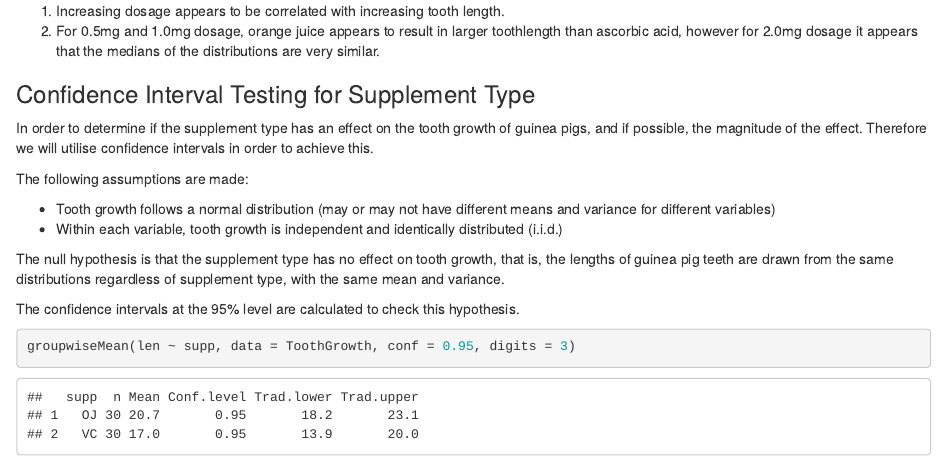
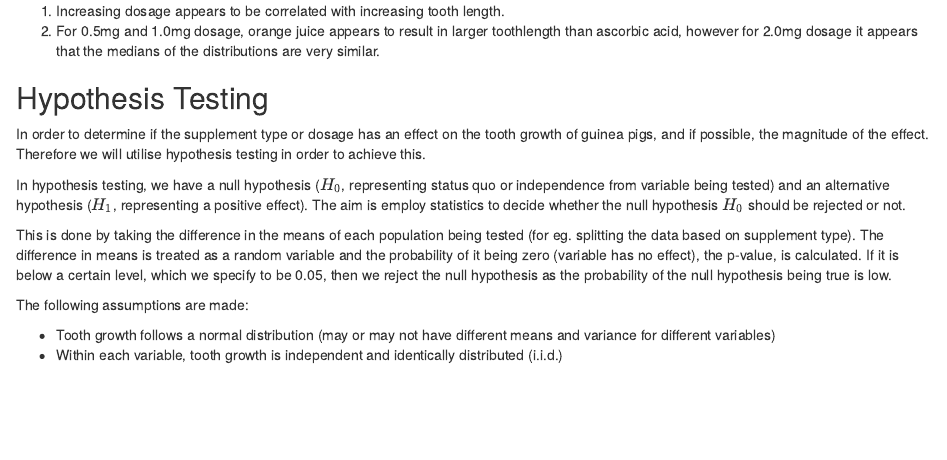
Before and after one commit to kevintham/Statistical-Inference-Course, an R Markdown document (stat_inf.Rmd): the page in a window 1100 px wide, from 4620 px down before the commit and from 4640 px down after it, so that both start at the same text. The pictures show the output file stat_inf.html that the author committed with the source, opened offline.

Commit message:
finalised which statistical tests to use

````diff
--- a/stat_inf.Rmd
+++ b/stat_inf.Rmd
@@ -121,21 +121,21 @@ The boxplot highlights certain features of the data:
 1. Increasing dosage appears to be correlated with increasing tooth length.
 2. For 0.5mg and 1.0mg dosage, orange juice appears to result in larger toothlength than ascorbic acid, however for 2.0mg dosage it appears that the medians of the distributions are very similar.
 
-### Confidence Interval Testing for Supplement Type
+## Hypothesis Testing
 
-In order to determine if the supplement type has an effect on the tooth growth of guinea pigs, and if possible, the magnitude of the effect. Therefore we will utilise confidence intervals in order to achieve this.
+In order to determine if the supplement type or dosage has an effect on the tooth growth of guinea pigs, and if possible, the magnitude of the effect. Therefore we will utilise hypothesis testing in order to achieve this.
+
+In hypothesis testing, we have a null hypothesis ($H_0$, representing status quo or independence from variable being tested) and an alternative hypothesis ($H_1$, representing a positive effect). The aim is employ statistics to decide whether the null hypothesis $H_0$ should be rejected or not.
+
+This is done by taking the difference in the means of each population being tested (for eg. splitting the data based on supplement type). The difference in means is treated as a random variable and the probability of it being zero (variable has no effect), the p-value, is calculated. If it is below a certain level, which we specify to be 0.05, then we reject the null hypothesis as the probability of the null hypothesis being true is low.
 
 The following assumptions are made:
 
 * Tooth growth follows a normal distribution (may or may not have different means and variance for different variables)
 * Within each variable, tooth growth is independent and identically distributed (i.i.d.)
 
-The null hypothesis is that the supplement type has no effect on tooth growth, that is, the lengths of guinea pig teeth are drawn from the same distributions regardless of supplement type, with the same mean and variance.
+```{r}
 
-The confidence intervals at the 95% level are calculated to check this hypothesis.
-
-```{r}
-groupwiseMean(len ~ supp, data = ToothGrowth, conf = 0.95, digits = 3)
 ```
 
 ```{r}
````
Also changed, not shown: stat_inf.html, stat_inf.md, stat_inf.pdf, stat_inf_files/figure-html/unnamed-chunk-10-1.png (deleted), stat_inf_files/figure-html/unnamed-chunk-11-1.png (deleted), stat_inf_files/figure-html/unnamed-chunk-4-1.png (deleted), stat_inf_files/figure-html/unnamed-chunk-5-1.png (deleted), stat_inf_files/figure-html/unnamed-chunk-6-1.png (deleted), stat_inf_files/figure-html/unnamed-chunk-7-1.png (deleted), stat_inf_files/figure-html/unnamed-chunk-8-1.png (deleted), stat_inf_files/figure-html/unnamed-chunk-9-1.png (deleted), stat_inf.Rmd (6 more changed lines).
